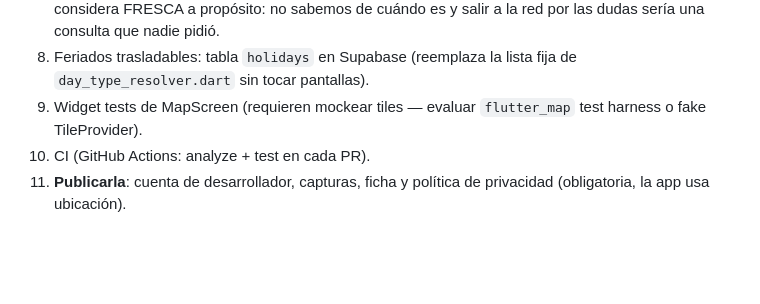
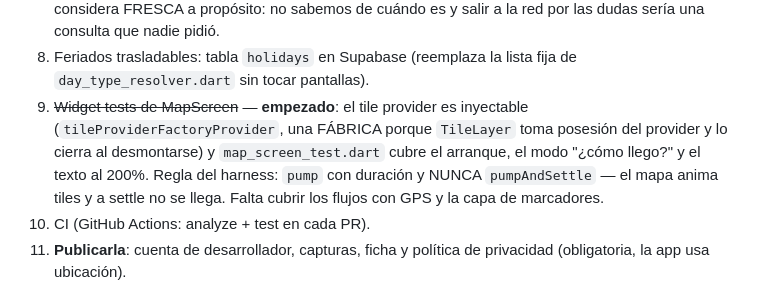
Before and after one commit to avalosddanilo/rutalibre, a Markdown page: ARCHITECTURE.md, the part around the change. Rendered like a GitHub page; blank space fills up the shorter version.

Commit message:
docs: asienta el estado real de los widget tests del mapa

```diff
--- a/ARCHITECTURE.md
+++ b/ARCHITECTURE.md
@@ -600,8 +600,13 @@ publicar la política en una URL y probar el APK de release en el teléfono.
    nadie pidió.
 8. Feriados trasladables: tabla `holidays` en Supabase (reemplaza la lista
    fija de `day_type_resolver.dart` sin tocar pantallas).
-9. Widget tests de MapScreen (requieren mockear tiles — evaluar
-   `flutter_map` test harness o fake TileProvider).
+9. ~~Widget tests de MapScreen~~ — **empezado**: el tile provider es
+   inyectable (`tileProviderFactoryProvider`, una FÁBRICA porque `TileLayer`
+   toma posesión del provider y lo cierra al desmontarse) y
+   `map_screen_test.dart` cubre el arranque, el modo "¿cómo llego?" y el
+   texto al 200%. Regla del harness: `pump` con duración y NUNCA
+   `pumpAndSettle` — el mapa anima tiles y a settle no se llega. Falta cubrir
+   los flujos con GPS y la capa de marcadores.
 10. CI (GitHub Actions: analyze + test en cada PR).
 11. **Publicarla**: cuenta de desarrollador, capturas, ficha y política de
     privacidad (obligatoria, la app usa ubicación).
```
